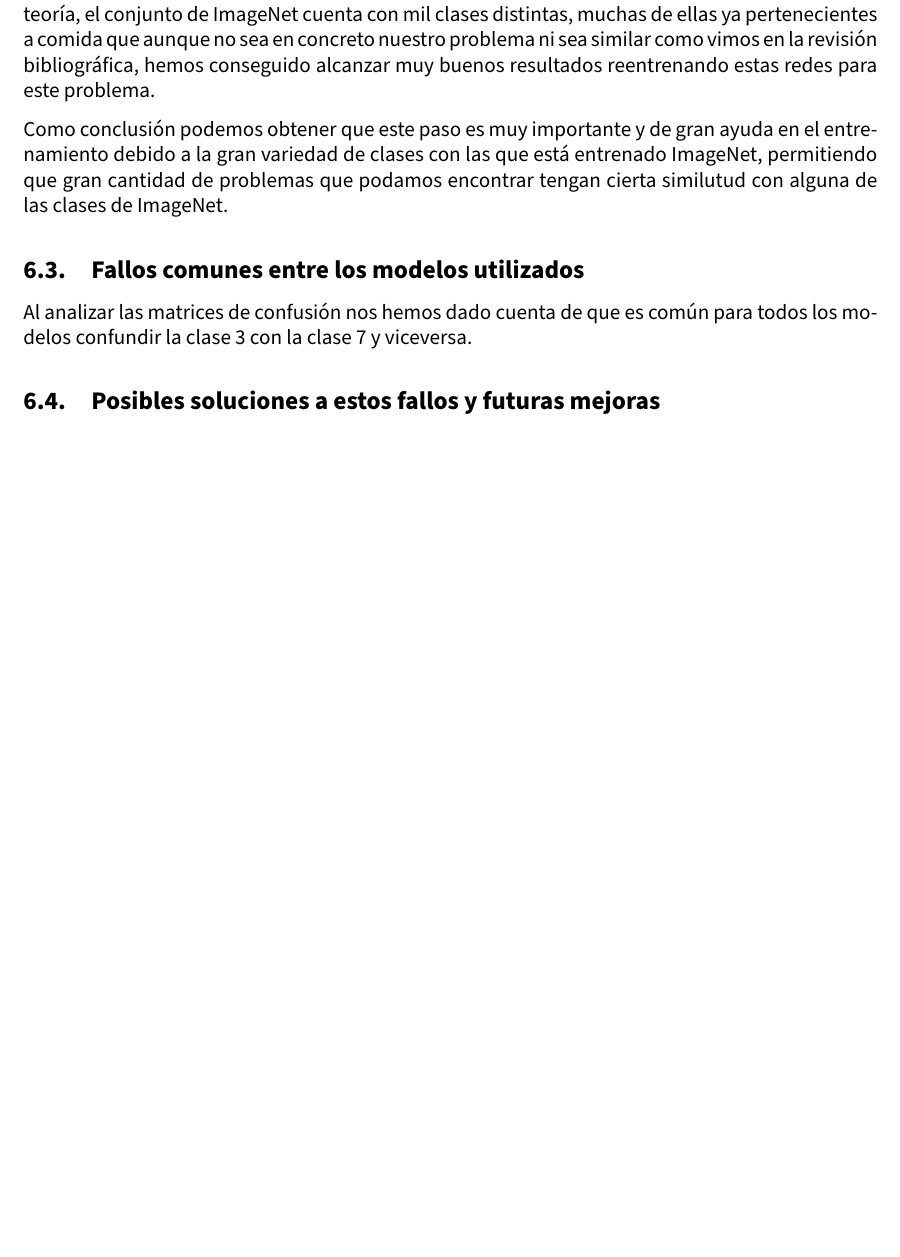
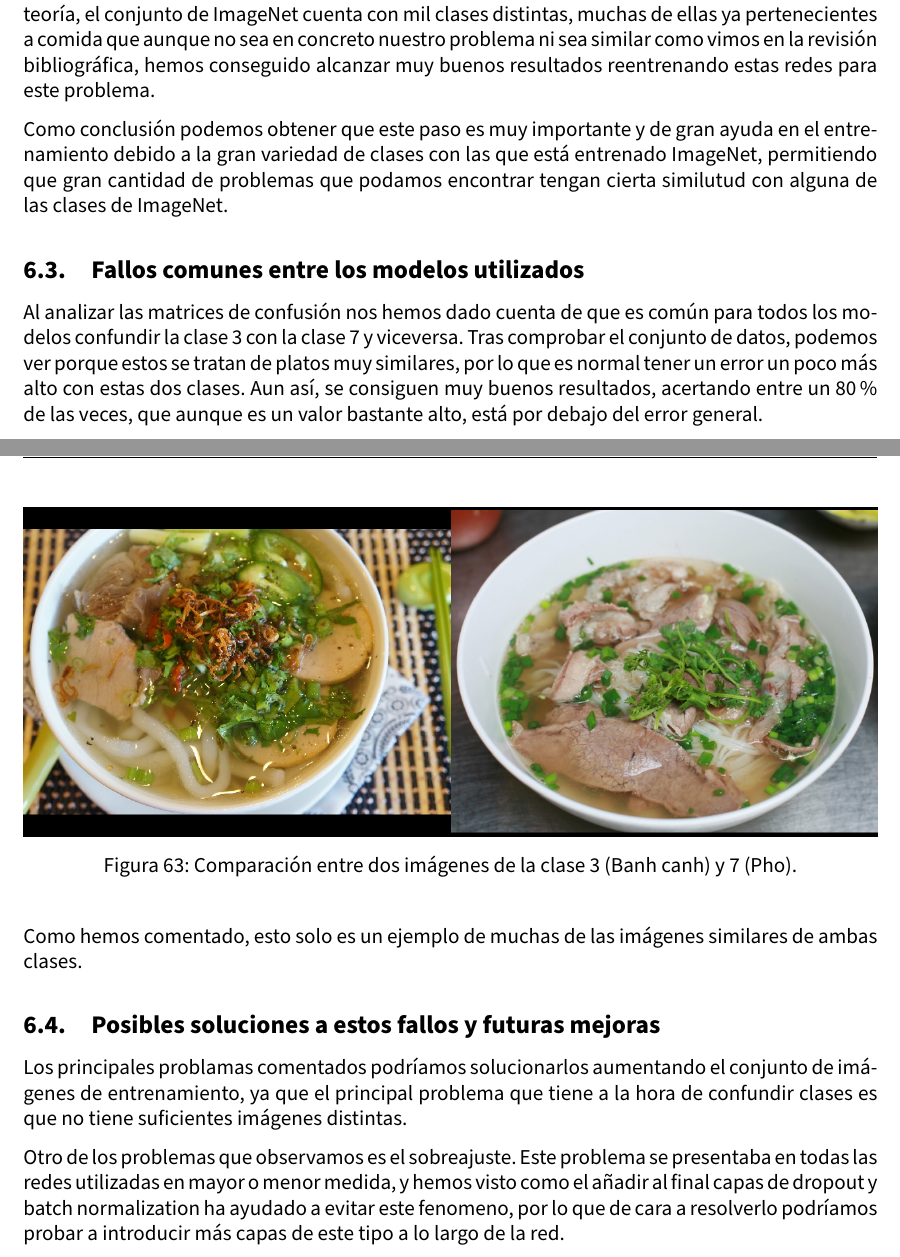
Before and after one commit to Juane99/CNN-Retraining-Project, a LaTeX document (memoria/VC_memoria_proyecto.tex, which reads memoria/input/conclusiones.tex): part of page 46 of 47 before the commit and two parts of pages 46 and 47 of 48 after it, the two joined at a grey line, cut so that both start at the same text, the shorter picture padded with empty space. Compiled offline with pdfLaTeX.

Commit message:
conclusiones creo que ya, no se que más poner

```diff
--- a/memoria/input/conclusiones.tex
+++ b/memoria/input/conclusiones.tex
@@ -13,6 +13,20 @@ Como conclusión podemos obtener que este paso es muy importante y de gran ayuda
 
 \subsection{Fallos comunes entre los modelos utilizados}
 
-Al analizar las matrices de confusión nos hemos dado cuenta de que es común para todos los modelos confundir la clase 3 con la clase 7 y viceversa.
+Al analizar las matrices de confusión nos hemos dado cuenta de que es común para todos los modelos confundir la clase 3 con la clase 7 y viceversa. Tras comprobar el conjunto de datos, podemos ver porque estos se tratan de platos muy similares, por lo que es normal tener un error un poco más alto con estas dos clases. Aun así, se consiguen muy buenos resultados, acertando entre un 80\% de las veces, que aunque es un valor bastante alto, está por debajo del error general.
+
+
+\begin{figure}[H]
+  \centering
+  \includegraphics[width=1\linewidth]{Imagenes/cmp-c7-c3.png}
+  \caption{Comparación entre dos imágenes de la clase 3 (Banh canh) y 7 (Pho).}
+\end{figure}
+
+
+Como hemos comentado, esto solo es un ejemplo de muchas de las imágenes similares de ambas clases.
 
 \subsection{Posibles soluciones a estos fallos y futuras mejoras}
+
+Los principales problamas comentados podríamos solucionarlos aumentando el conjunto de imágenes de entrenamiento, ya que el principal problema que tiene a la hora de confundir clases es que no tiene suficientes imágenes distintas.
+
+Otro de los problemas que observamos es el sobreajuste. Este problema se presentaba en todas las redes utilizadas en mayor o menor medida, y hemos visto como el añadir al final capas de dropout y batch normalization ha ayudado a evitar este fenomeno, por lo que de cara a resolverlo podríamos probar a introducir más capas de este tipo a lo largo de la red.
```
Also changed, not shown: memoria/Imagenes/cmp-c7-c3.png (added).
